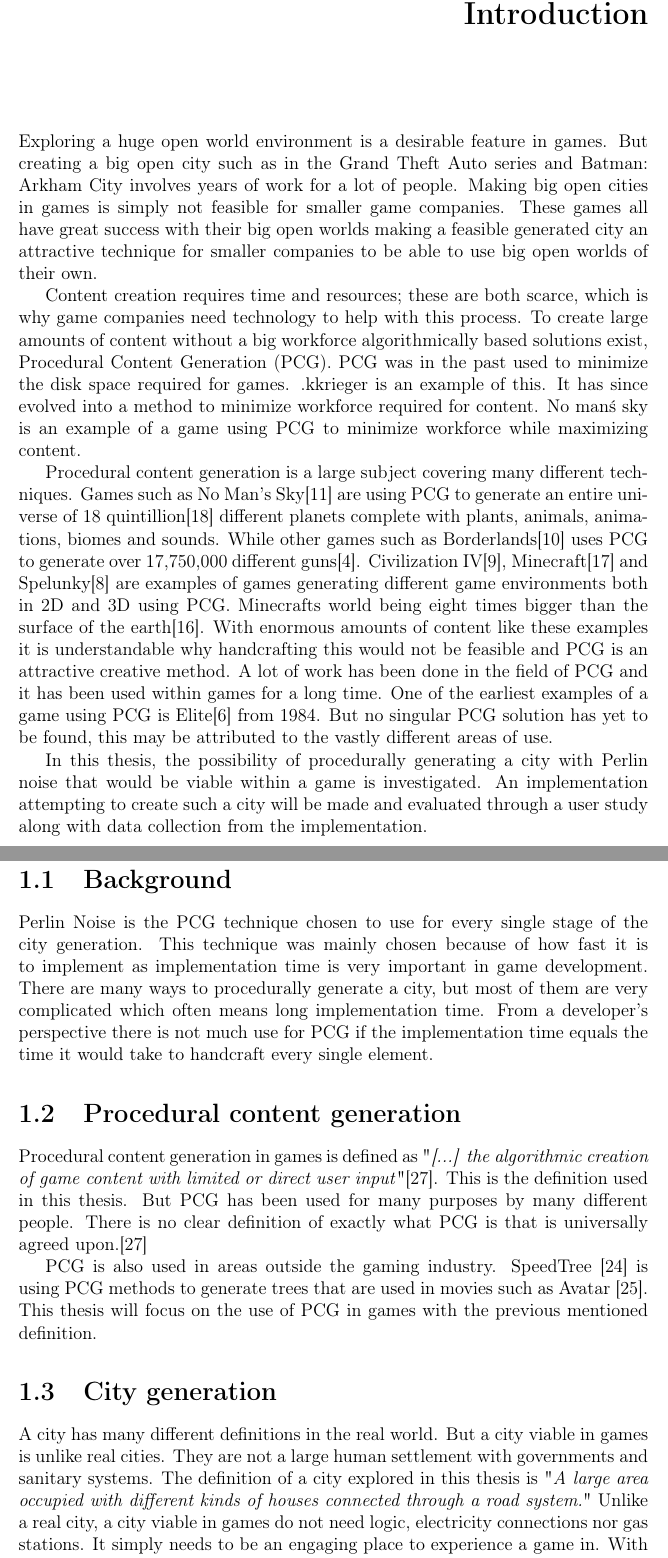
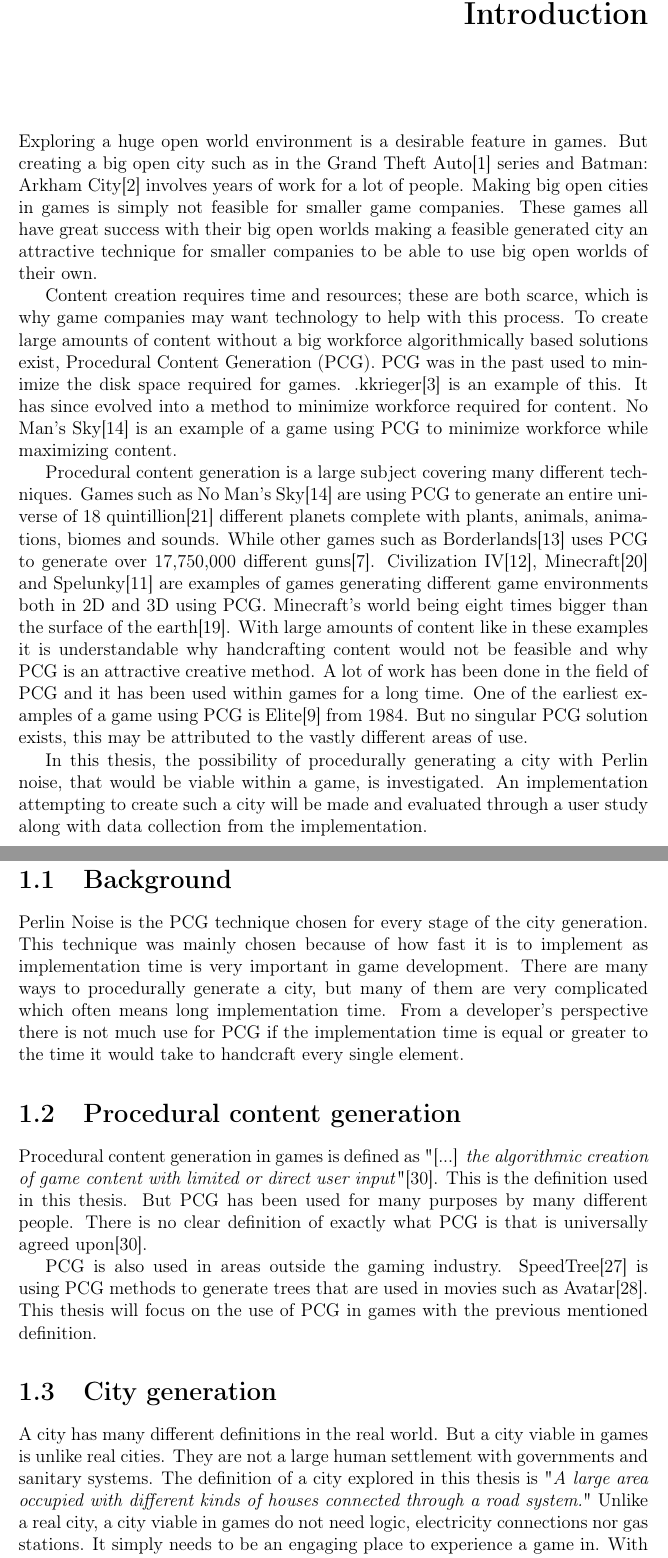
Before and after one commit to Jaddori/BScPCG, a LaTeX thesis (LaTeX/thesis.tex, which reads LaTeX/introduction.tex): two parts of pages 6 and 7 of 32, joined at a grey line, cut so that both start at the same text. Compiled offline with pdfLaTeX.

Commit message:
LaTeX - Added references

```diff
--- a/LaTeX/introduction.tex
+++ b/LaTeX/introduction.tex
@@ -1,15 +1,15 @@
-Exploring a huge open world environment is a desirable feature in games. But creating a big open city such as in the Grand Theft Auto series and Batman: Arkham City involves years of work for a lot of people. Making big open cities in games is simply not feasible for smaller game companies. These games all have great success with their big open worlds making a feasible generated city an attractive technique for smaller companies to be able to use big open worlds of their own.
+Exploring a huge open world environment is a desirable feature in games. But creating a big open city such as in the Grand Theft Auto\cite{GTA} series and Batman: Arkham City\cite{Batman} involves years of work for a lot of people. Making big open cities in games is simply not feasible for smaller game companies. These games all have great success with their big open worlds making a feasible generated city an attractive technique for smaller companies to be able to use big open worlds of their own.
 \par
-Content creation requires time and resources; these are both scarce, which is why game companies need technology to help with this process. To create large amounts of content without a big workforce algorithmically based solutions exist, Procedural Content Generation (PCG). PCG was in the past used to minimize the disk space required for games. .kkrieger is an  example of this. It has since evolved into a method to minimize workforce required for content. No man\'s sky is an example of a game using PCG to minimize workforce while maximizing content.
+Content creation requires time and resources; these are both scarce, which is why game companies may want technology to help with this process. To create large amounts of content without a big workforce algorithmically based solutions exist, Procedural Content Generation (PCG). PCG was in the past used to minimize the disk space required for games. .kkrieger\cite{Kkrieger} is an  example of this. It has since evolved into a method to minimize workforce required for content. No Man's Sky\cite{NoMansSky} is an example of a game using PCG to minimize workforce while maximizing content.
 \par
-Procedural content generation is a large subject covering many different techniques. Games such as No Man's Sky\cite{NoMansSky} are using PCG to generate an entire universe of 18 quintillion\cite{NoMansSkyplanets} different planets complete with plants, animals, animations, biomes and sounds. While other games such as Borderlands\cite{Borderlands} uses PCG to generate over 17,750,000 different guns\cite{BorderlandsWeapons}. Civilization IV\cite{CivilizationCompany}, Minecraft\cite{Minecraft} and Spelunky\cite{Spelunky} are examples of games generating different game environments both in 2D and 3D using PCG. Minecrafts world being eight times bigger than the surface of the earth\cite{MinecraftSize}. With enormous amounts of content like these examples it is understandable why handcrafting this would not be feasible and PCG is an attractive creative method. A lot of work has been done in the field of PCG and it has been used within games for a long time. One of the earliest examples of a game using PCG is Elite\cite{Elite} from 1984. But no singular PCG solution has yet to be found, this may be attributed to the vastly different areas of use.
+Procedural content generation is a large subject covering many different techniques. Games such as No Man's Sky\cite{NoMansSky} are using PCG to generate an entire universe of 18 quintillion\cite{NoMansSkyplanets} different planets complete with plants, animals, animations, biomes and sounds. While other games such as Borderlands\cite{Borderlands} uses PCG to generate over 17,750,000 different guns\cite{BorderlandsWeapons}. Civilization IV\cite{CivilizationCompany}, Minecraft\cite{Minecraft} and Spelunky\cite{Spelunky} are examples of games generating different game environments both in 2D and 3D using PCG. Minecraft's world being eight times bigger than the surface of the earth\cite{MinecraftSize}. With large amounts of content like in these examples it is understandable why handcrafting content would not be feasible and why PCG is an attractive creative method. A lot of work has been done in the field of PCG and it has been used within games for a long time. One of the earliest examples of a game using PCG is Elite\cite{Elite} from 1984. But no singular PCG solution exists, this may be attributed to the vastly different areas of use.
 \par
-In this thesis, the possibility of procedurally generating a city with Perlin noise that would be viable within a game is investigated. An implementation attempting to create such a city will be made and evaluated through a user study along with data collection from the implementation.
+In this thesis, the possibility of procedurally generating a city with Perlin noise, that would be viable within a game, is investigated. An implementation attempting to create such a city will be made and evaluated through a user study along with data collection from the implementation.
 
 	\section{Background}
-	Perlin Noise is the PCG technique chosen to use for every single stage of the city generation. This technique was mainly chosen because of how fast it is to implement as implementation time is very important in game development.
-	There are many ways to procedurally generate a city, but most of them are very complicated which often means long implementation time. From a developer's perspective there is not much use for PCG if the implementation time equals the time it would take to handcraft every single element.
+	Perlin Noise is the PCG technique chosen for every stage of the city generation. This technique was mainly chosen because of how fast it is to implement as implementation time is very important in game development.
+	There are many ways to procedurally generate a city, but many of them are very complicated which often means long implementation time. From a developer's perspective there is not much use for PCG if the implementation time is equal or greater to the time it would take to handcraft every single element.
 
 	\section{Procedural content generation}
-	Procedural content generation in games is defined as "\textit{[...] the algorithmic creation of game content with limited or direct user input}"\cite{WhatIsPCG}. This is the definition used in this thesis. But PCG has been used for many purposes by many different people. There is no clear definition of exactly what PCG is that is universally agreed upon.\cite{WhatIsPCG}
+	Procedural content generation in games is defined as "[...] \textit{the algorithmic creation of game content with limited or direct user input}"\cite{WhatIsPCG}. This is the definition used in this thesis. But PCG has been used for many purposes by many different people. There is no clear definition of exactly what PCG is that is universally agreed upon\cite{WhatIsPCG}.
 
```
Also changed, not shown: LaTeX/citations.bib (+19 -1 lines), LaTeX/introduction.tex (6 more changed lines).
